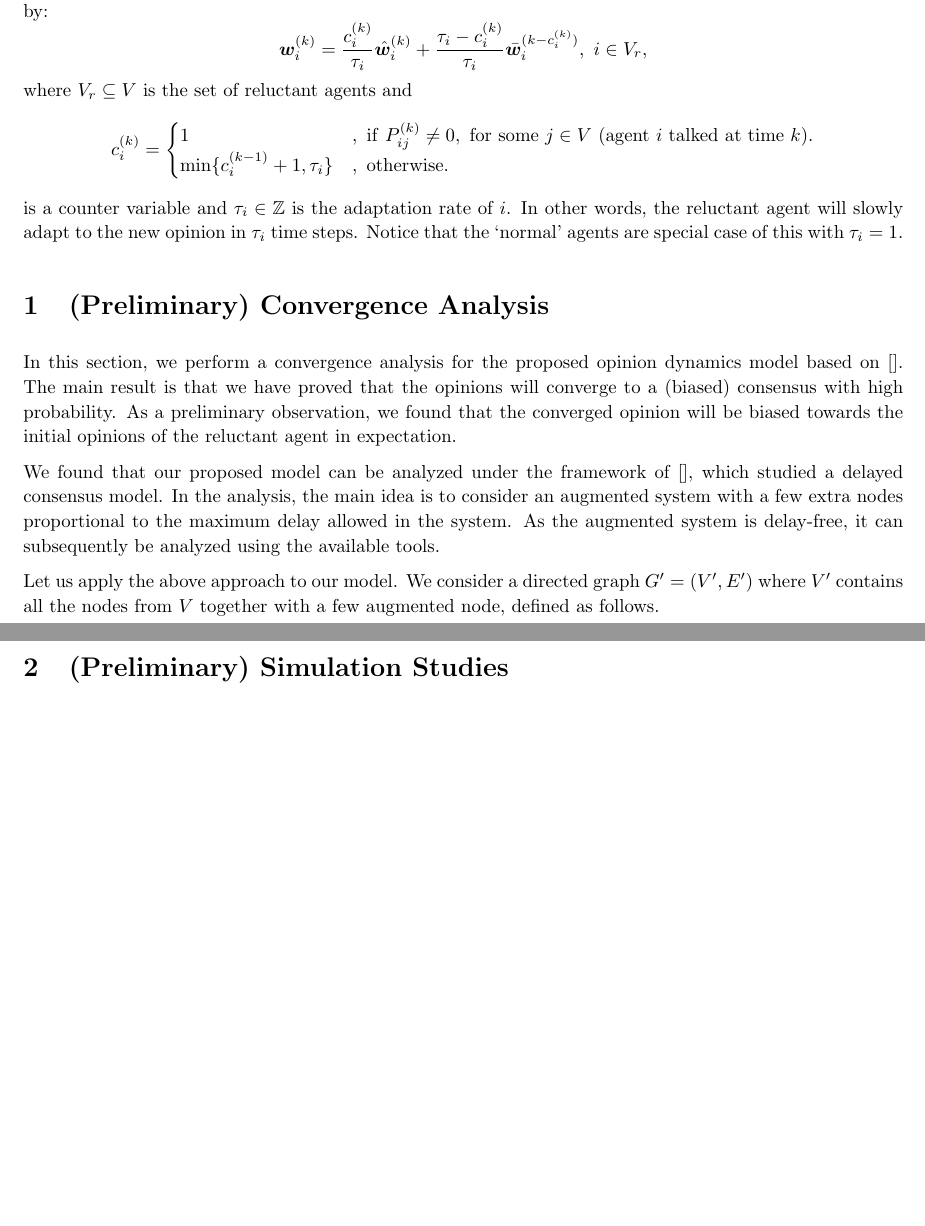
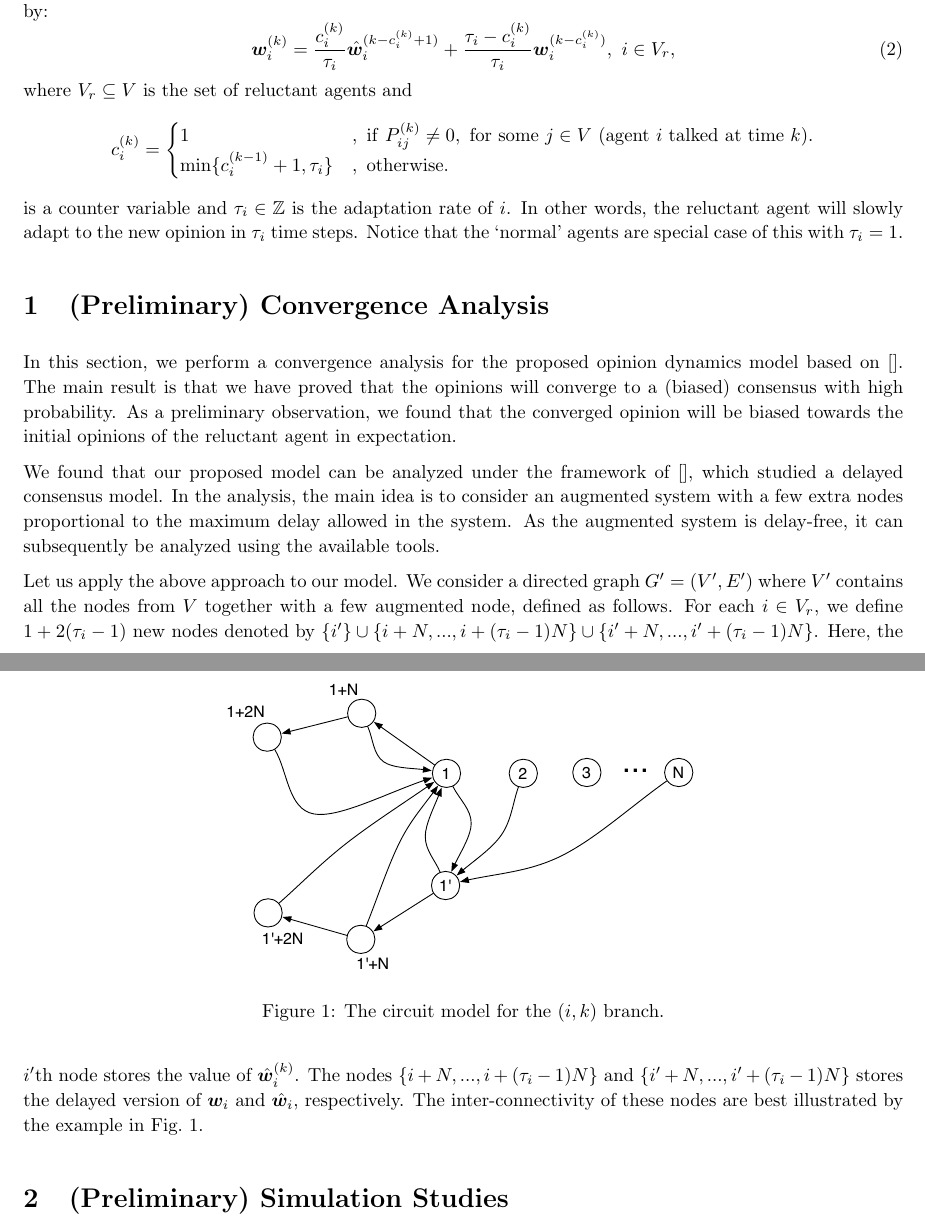
Before and after one commit to cjpatton/289f, a LaTeX document (latex/progress/progress_report.tex): two parts of pages 1 and 2 of 2, joined at a grey line, cut so that both start at the same text, the shorter picture padded with empty space. Compiled offline with pdfLaTeX.

```diff
--- a/latex/progress/progress_report.tex
+++ b/latex/progress/progress_report.tex
@@ -89,9 +89,9 @@
 
 The vector $\hat{\bm w}_i^{(k)}$ is the opinion that agent $i$ is supposed to hold at time $k$. In DeGroot's model, the agents are updating instantly such that ${\bm w}_i^{(k)} = \hat{\bm w}_i^{(k)} $. In this case, it is known that ${\bm w}_i^{(k)}$ converges to the average of $\{{\bm w}_i^{(0)} \}$ asymptotically, i.e., achieving the `wisdom of the crowd',  under some mild assumptions.
 However, in our model, some agents are reluctant such that they don't update \emph{immediately}. Instead, ${\bm w}_i^{(k)}$ is updated by:
-\[
-{\bm w}_i^{(k)} = \frac{c_i^{(k)}}{\tau_i} \hat{\bm w}_i^{(k)} + \frac{\tau_i - c_i^{(k)}}{\tau_i} \bar{\bm w}_i^{(k-c_i^{(k)})},~i \in V_r,
-\]
+\begin{equation} \label{eq:adapt}
+{\bm w}_i^{(k)} = \frac{c_i^{(k)}}{\tau_i} \hat{\bm w}_i^{(k - c_i^{(k)} + 1)} + \frac{\tau_i - c_i^{(k)}}{\tau_i} {\bm w}_i^{(k-c_i^{(k)})},~i \in V_r,
+\end{equation}
 where $V_r \subseteq V$ is the set of reluctant agents and
 \[
 c_i^{(k)} = \begin{cases}
@@ -106,7 +106,14 @@
 
 We found that our proposed model can be analyzed under the framework of \cite{}, which studied a delayed consensus model. In the analysis, the main idea is to consider an augmented system with a few extra nodes proportional to the maximum delay allowed in the system. As the augmented system is delay-free, it can subsequently be analyzed using the available tools.
 
-Let us apply the above approach to our model. We consider a directed graph $G' = (V',E')$ where $V'$ contains all the nodes from $V$ together with a few augmented node, defined as follows.
+Let us apply the above approach to our model. We consider a directed graph $G' = (V',E')$ where $V'$ contains all the nodes from $V$ together with a few augmented node, defined as follows. For each $i \in V_r$, we define $1 + 2(\tau_i - 1)$ new nodes denoted by $\{ i' \} \cup \{i + N, ..., i + (\tau_i-1)N\} \cup \{ i'+N, ..., i' + (\tau_i-1)N\}$. Here, the $i'$th node stores the value of $\hat{\bm w}_i^{(k)}$. The nodes $\{i + N, ..., i + (\tau_i-1)N\}$ and $\{ i'+N, ..., i' + (\tau_i-1)N\}$ stores the delayed version of ${\bm w}_i$ and $\hat{\bm w}_i$, respectively. The inter-connectivity of these nodes are best illustrated by the example in Fig.~\ref{fig:augment}.
+
+\begin{figure}[t]
+\centerline{\resizebox{.55\textwidth}{!}{\includegraphics{./augmented_graph}}
+}
+\caption{The circuit model for the $(i,k)$ branch.
+} \label{fig:augment}
+\end{figure}
 
 \section{(Preliminary) Simulation Studies}
 
```
Also changed, not shown: latex/progress/augmented_graph.pdf (added), latex/progress/progress_report.pdf, 2 other files.
